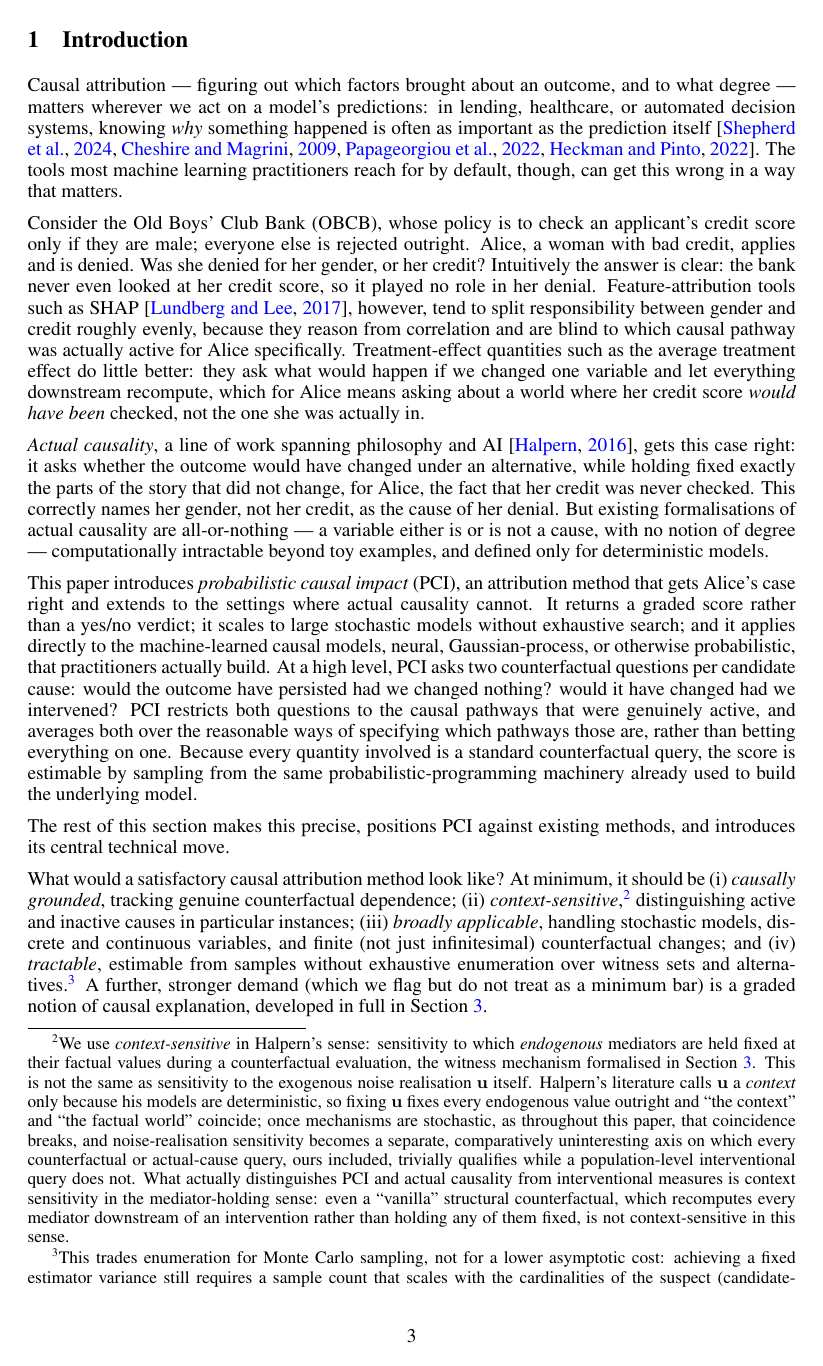
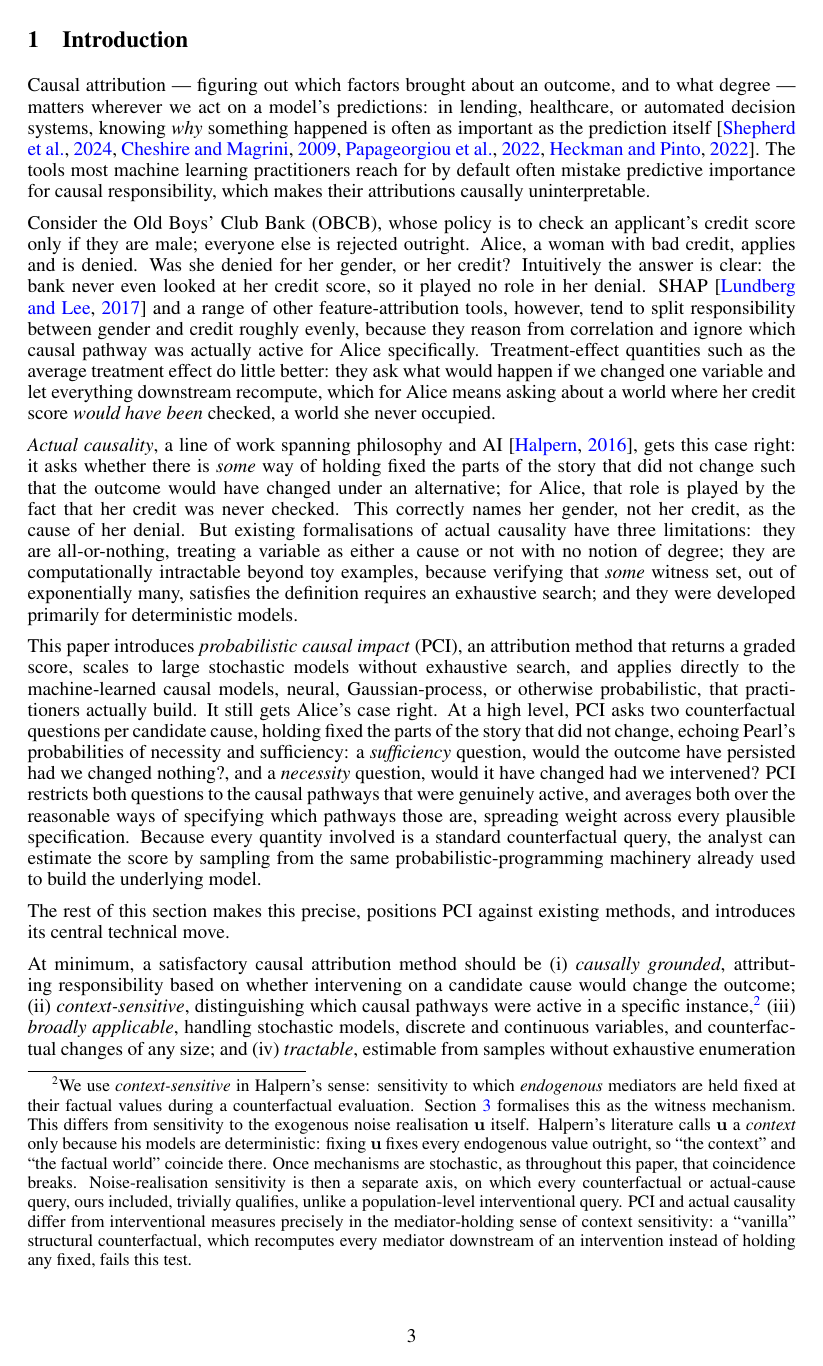
Before and after one commit to rfl-urbaniak/explainable_paper, a LaTeX paper (main.tex, which reads sections/sec1_intro.tex): page 3 of 81. Compiled offline with pdfLaTeX.

Commit message:
clean up section 1 a bit

```diff
--- a/sections/sec1_intro.tex
+++ b/sections/sec1_intro.tex
@@ -6,43 +6,51 @@ what degree --- matters wherever we act on a model's predictions: in lending,
 healthcare, or automated decision systems, knowing \emph{why} something happened is
 often as important as the prediction itself
 \citep{Shepherd2024,CheshireMagrini2009,Papageorgiou2022,HeckmanPinto2022CausalPolicyAnalysis}.
-The tools most machine learning practitioners reach for by default, though, can get
-this wrong in a way that matters.
+The tools most machine learning practitioners reach for by default often mistake
+predictive importance for causal responsibility, which makes their attributions
+causally uninterpretable.
 
 Consider the Old Boys' Club Bank (OBCB), whose policy is to check an applicant's
 credit score only if they are male; everyone else is rejected outright. Alice, a
-woman with bad credit, applies and is denied. Was she denied for her gender, or her credit? Intuitively the answer is
-clear: the bank never even looked at her credit score, so it played no role in her
-denial. Feature-attribution tools such as SHAP \citep{lundberg2017unified}, however,
-tend to split responsibility between gender and credit roughly evenly, because they
-reason from correlation and are blind to which causal pathway was actually active for
+woman with bad credit, applies and is denied. Was she denied for her gender,
+or her credit? Intuitively the answer is clear: the bank never even looked
+at her credit score, so it played no role in her denial.
+SHAP \citep{lundberg2017unified} and a range of other feature-attribution tools,
+however, tend to split responsibility between gender and credit roughly evenly, because they
+reason from correlation and ignore which causal pathway was actually active for
 Alice specifically. Treatment-effect quantities such as the average treatment effect
 do little better: they ask what would happen if we changed one variable and let
 everything downstream recompute, which for Alice means asking about a world where her
-credit score \emph{would have been} checked, not the one she was actually in.
+credit score \emph{would have been} checked, a world she never occupied.
 
 \emph{Actual causality}, a line of work spanning philosophy and AI
-\citep{actualCausalityHalpern}, gets this case right: it asks whether the outcome
-would have changed under an alternative, while holding fixed exactly the parts of the
-story that did not change, for Alice, the fact that her credit was never checked.
+\citep{actualCausalityHalpern}, gets this case right: it asks whether there is
+\emph{some} way of holding fixed the parts of the story that did not change such
+that the outcome would have changed under an alternative; for Alice, that role is
+played by the fact that her credit was never checked.
 This correctly names her gender, not her credit, as the cause of her denial. But
-existing formalisations of actual causality are all-or-nothing --- a variable either
-is or is not a cause, with no notion of degree --- computationally intractable beyond
-toy examples, and defined only for deterministic models.
+existing formalisations of actual causality have three limitations: they are
+all-or-nothing, treating a variable as either a cause or not with no notion of
+degree; they are computationally intractable beyond toy examples, because
+verifying that \emph{some} witness set, out of exponentially many, satisfies the
+definition requires an exhaustive search; and they were developed primarily for
+deterministic models.
 
 This paper introduces \emph{probabilistic causal impact} (\Ourapproach), an
-attribution method that gets Alice's case right and extends to the settings where
-actual causality cannot. It returns a
-graded score rather than a yes/no verdict; it scales to large stochastic models
-without exhaustive search; and it applies directly to the
+attribution method that returns a
+graded score, scales to large stochastic models
+without exhaustive search, and applies directly to the
 machine-learned causal models, neural, Gaussian-process, or otherwise probabilistic,
-that practitioners actually build. At a high level, \ourapproach asks two
-counterfactual questions per candidate cause: would the outcome have persisted had we
-changed nothing? would it have changed had we intervened? \ourapproach restricts both
+that practitioners actually build. It still gets Alice's case right. At a high level,
+\ourapproach asks two counterfactual questions per candidate cause, holding fixed the
+parts of the story that did not change, echoing Pearl's probabilities of necessity
+and sufficiency: a \emph{sufficiency} question, would the outcome have persisted had we
+changed nothing?, and a \emph{necessity} question, would it have changed had we
+intervened? \ourapproach restricts both
 questions to the causal pathways that were genuinely active, and averages both over
-the reasonable ways of specifying which pathways those are, rather than betting
-everything on one. Because every quantity involved is a standard counterfactual
-query, the score is estimable by sampling from the same probabilistic-programming
+the reasonable ways of specifying which pathways those are, spreading weight
+across every plausible specification. Because every quantity involved is a standard counterfactual
+query, the analyst can estimate the score by sampling from the same probabilistic-programming
 machinery already used to build the underlying model.
 
 \begin{figure*}[t]
@@ -64,31 +75,27 @@ Appendices~\ref{sub:synthetic} and~\ref{sec:ac_benchmark}.}
 The rest of this section makes this precise, positions \ourapproach{} against
 existing methods, and introduces its central technical move.
 
-What would a satisfactory causal attribution method look like? At minimum, it
-should be \phantomsection\label{des:grounded}(i) \textit{causally grounded}, tracking genuine counterfactual
-dependence; \phantomsection\label{des:context}(ii) \textit{context-sensitive},%
-\footnote{We use \emph{context-sensitive} in Halpern's sense: sensitivity to which
+At minimum, a satisfactory causal attribution method
+should be \phantomsection\label{des:grounded}(i) \textit{causally grounded},
+attributing responsibility based on whether intervening on a candidate cause
+would change the outcome; \phantomsection\label{des:context}(ii) \textit{context-sensitive},
+distinguishing which causal pathways were active in a specific
+instance,\footnote{We use \emph{context-sensitive} in Halpern's sense: sensitivity to which
 \emph{endogenous} mediators are held fixed at their factual values during a
-counterfactual evaluation, the witness mechanism formalised in
-Section~\ref{sec:causal_impact}. This is not the same as sensitivity to the exogenous
-noise realisation $\mathbf{u}$ itself. Halpern's literature calls $\mathbf{u}$ a
-\emph{context} only because his models are deterministic, so fixing $\mathbf{u}$
-fixes every endogenous value outright and ``the context'' and ``the factual world''
-coincide; once mechanisms are stochastic, as throughout this paper, that
-coincidence breaks, and noise-realisation sensitivity becomes a separate,
-comparatively uninteresting axis on which every counterfactual or actual-cause
-query, ours included, trivially qualifies while a population-level interventional
-query does not. What actually distinguishes \ourapproach{} and actual causality
-from interventional measures is context sensitivity in the mediator-holding sense:
-even a ``vanilla'' structural counterfactual, which recomputes every mediator
-downstream of an intervention rather than holding any of them fixed, is not
-context-sensitive in this sense.}
-distinguishing
-active and inactive causes in particular instances; \phantomsection\label{des:broad}(iii) \textit{broadly applicable}, handling stochastic models,
-discrete and continuous variables, and finite (not just infinitesimal)
-counterfactual changes; and \phantomsection\label{des:tractable}(iv) \textit{tractable}, estimable from samples
+counterfactual evaluation. Section~\ref{sec:causal_impact} formalises this as the
+witness mechanism. This differs from sensitivity to the exogenous noise realisation
+$\mathbf{u}$ itself. Halpern's literature calls $\mathbf{u}$ a \emph{context} only
+because his models are deterministic: fixing $\mathbf{u}$ fixes every endogenous
+value outright, so ``the context'' and ``the factual world'' coincide there. Once
+mechanisms are stochastic, as throughout this paper, that coincidence breaks.
+Noise-realisation sensitivity is then a separate axis, on which every counterfactual
+or actual-cause query, ours included, trivially qualifies, unlike a population-level
+interventional query. \ourapproach{} and actual causality differ from interventional
+measures precisely in the mediator-holding sense of context sensitivity: a
+``vanilla'' structural counterfactual, which recomputes every mediator downstream of
+an intervention instead of holding any fixed, fails this test.}
+\phantomsection\label{des:broad}(iii) \textit{broadly applicable}, handling stochastic models,
+discrete and continuous variables, and counterfactual changes of any size; and
+\phantomsection\label{des:tractable}(iv) \textit{tractable},
+estimable from samples
 without exhaustive enumeration over witness sets and alternatives.%
-\footnote{This trades enumeration for Monte Carlo sampling, not for a lower
-asymptotic cost: achieving a fixed estimator variance still requires a sample count
-that scales with the cardinalities of the suspect (candidate-cause) and witness
-sets, and we do not
@@ -95,4 +106,3 @@ sets, and we do not
 have a general way to know in advance when fewer samples suffice.
 Section~\ref{sec:ac_benchmark} reports empirical scaling; Section~\ref{sec:discussion}
 returns to this and other limitations.}
-A further, stronger demand (which we flag but do not treat as a minimum bar) is a graded notion of causal explanation, developed in full in Section~\ref{sec:causal_impact}.
```
Also changed, not shown: main.tex (+7 -5 lines), sections/sec1_intro.tex (87 more changed lines), 1 other file.
